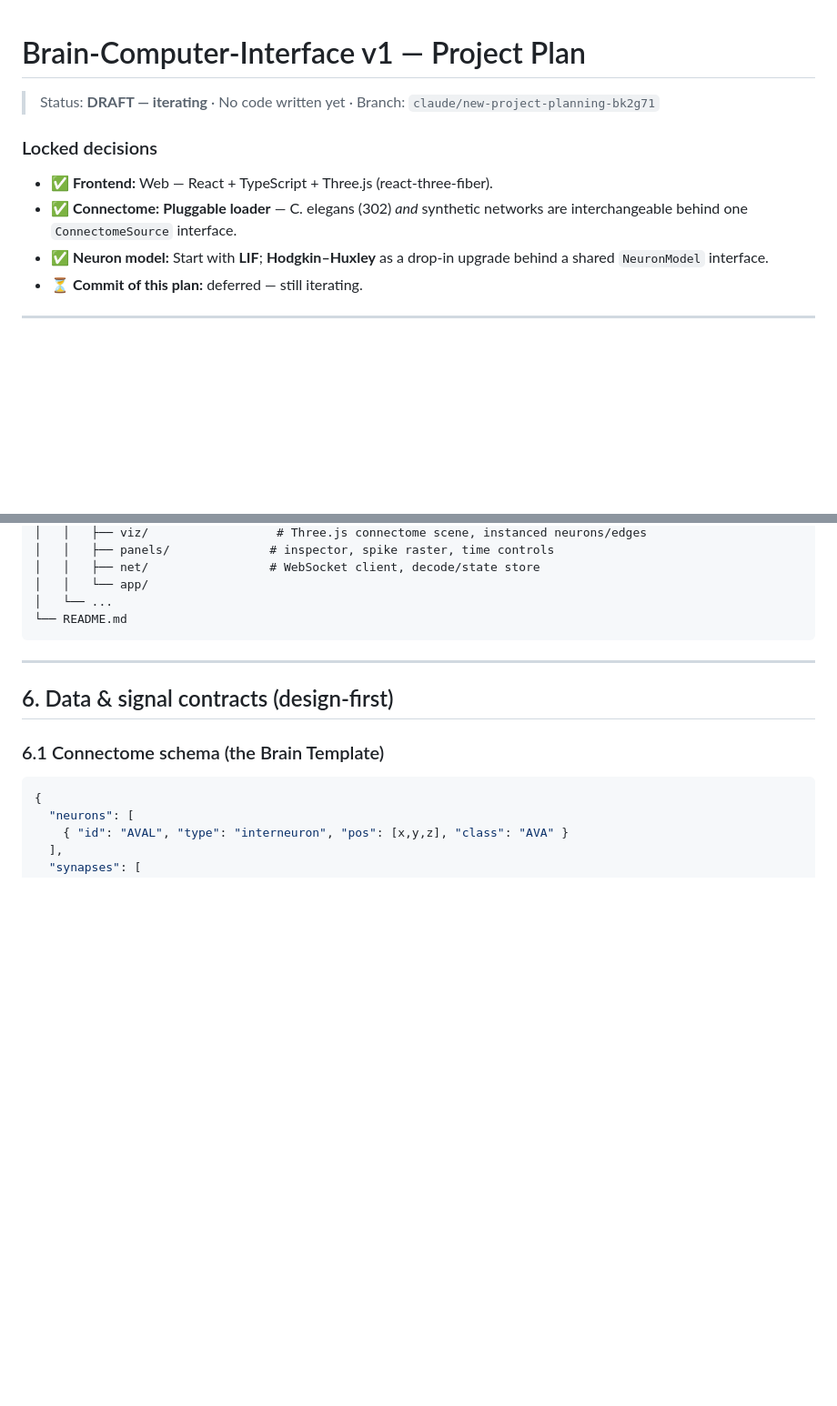
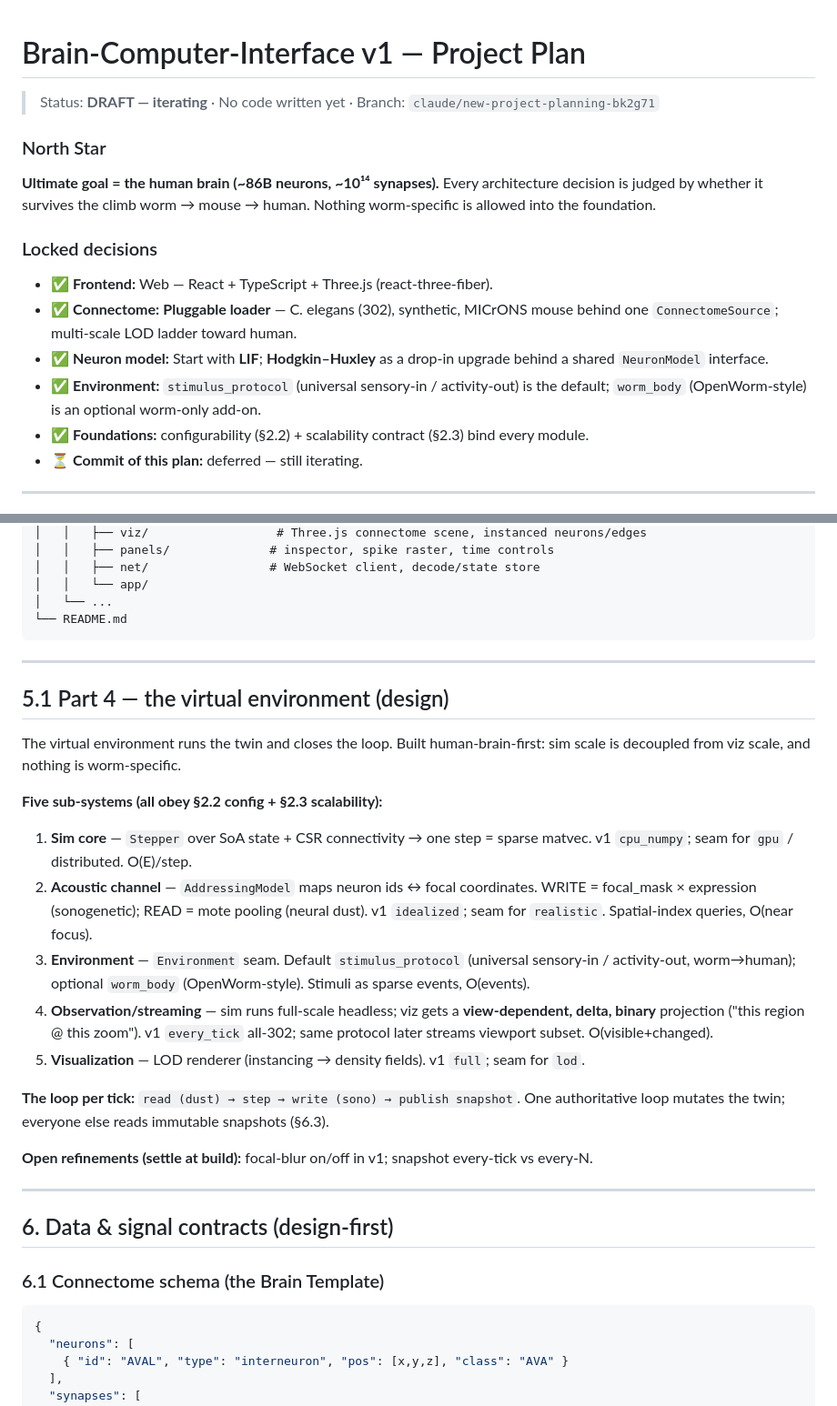
Before and after one commit to sanjaydoc/Brain-Computer-Interface-v1, a Markdown page: docs/PROJECT_PLAN.md, 2 parts joined by grey strips. Shown at 91% size. Drawn GitHub-style; blank space fills up the shorter version.

Commit message:
Plan: human-brain North Star + Part 4 virtual environment design
Co-Authored-By: Claude Opus 4.8 <noreply@anthropic.com>
Claude-Session: https://claude.ai/code/session_01RJoYMbDVChYD16adsALFYt

```diff
--- a/docs/PROJECT_PLAN.md
+++ b/docs/PROJECT_PLAN.md
@@ -2,12 +2,20 @@
 
 > Status: **DRAFT — iterating** · No code written yet · Branch: `claude/new-project-planning-bk2g71`
 
+### North Star
+**Ultimate goal = the human brain (~86B neurons, ~10¹⁴ synapses).** Every architecture
+decision is judged by whether it survives the climb worm → mouse → human. Nothing
+worm-specific is allowed into the foundation.
+
 ### Locked decisions
 - ✅ **Frontend:** Web — React + TypeScript + Three.js (react-three-fiber).
-- ✅ **Connectome:** **Pluggable loader** — C. elegans (302) *and* synthetic networks
-  are interchangeable behind one `ConnectomeSource` interface.
+- ✅ **Connectome:** **Pluggable loader** — C. elegans (302), synthetic, MICrONS mouse
+  behind one `ConnectomeSource`; multi-scale LOD ladder toward human.
 - ✅ **Neuron model:** Start with **LIF**; **Hodgkin–Huxley** as a drop-in upgrade
   behind a shared `NeuronModel` interface.
+- ✅ **Environment:** `stimulus_protocol` (universal sensory-in / activity-out) is the
+  default; `worm_body` (OpenWorm-style) is an optional worm-only add-on.
+- ✅ **Foundations:** configurability (§2.2) + scalability contract (§2.3) bind every module.
 - ⏳ **Commit of this plan:** deferred — still iterating.
 
 ---
@@ -237,6 +245,33 @@ brain-computer-interface-v1/
 
 ---
 
+## 5.1 Part 4 — the virtual environment (design)
+
+The virtual environment runs the twin and closes the loop. Built human-brain-first:
+sim scale is decoupled from viz scale, and nothing is worm-specific.
+
+**Five sub-systems (all obey §2.2 config + §2.3 scalability):**
+
+1. **Sim core** — `Stepper` over SoA state + CSR connectivity → one step = sparse matvec.
+   v1 `cpu_numpy`; seam for `gpu` / distributed. O(E)/step.
+2. **Acoustic channel** — `AddressingModel` maps neuron ids ↔ focal coordinates.
+   WRITE = focal_mask × expression (sonogenetic); READ = mote pooling (neural dust).
+   v1 `idealized`; seam for `realistic`. Spatial-index queries, O(near focus).
+3. **Environment** — `Environment` seam. Default `stimulus_protocol` (universal
+   sensory-in / activity-out, worm→human); optional `worm_body` (OpenWorm-style).
+   Stimuli as sparse events, O(events).
+4. **Observation/streaming** — sim runs full-scale headless; viz gets a
+   **view-dependent, delta, binary** projection ("this region @ this zoom").
+   v1 `every_tick` all-302; same protocol later streams viewport subset. O(visible+changed).
+5. **Visualization** — LOD renderer (instancing → density fields). v1 `full`; seam for `lod`.
+
+**The loop per tick:** `read (dust) → step → write (sono) → publish snapshot`.
+One authoritative loop mutates the twin; everyone else reads immutable snapshots (§6.3).
+
+**Open refinements (settle at build):** focal-blur on/off in v1; snapshot every-tick vs every-N.
+
+---
+
 ## 6. Data & signal contracts (design-first)
 
 ### 6.1 Connectome schema (the Brain Template)
```
